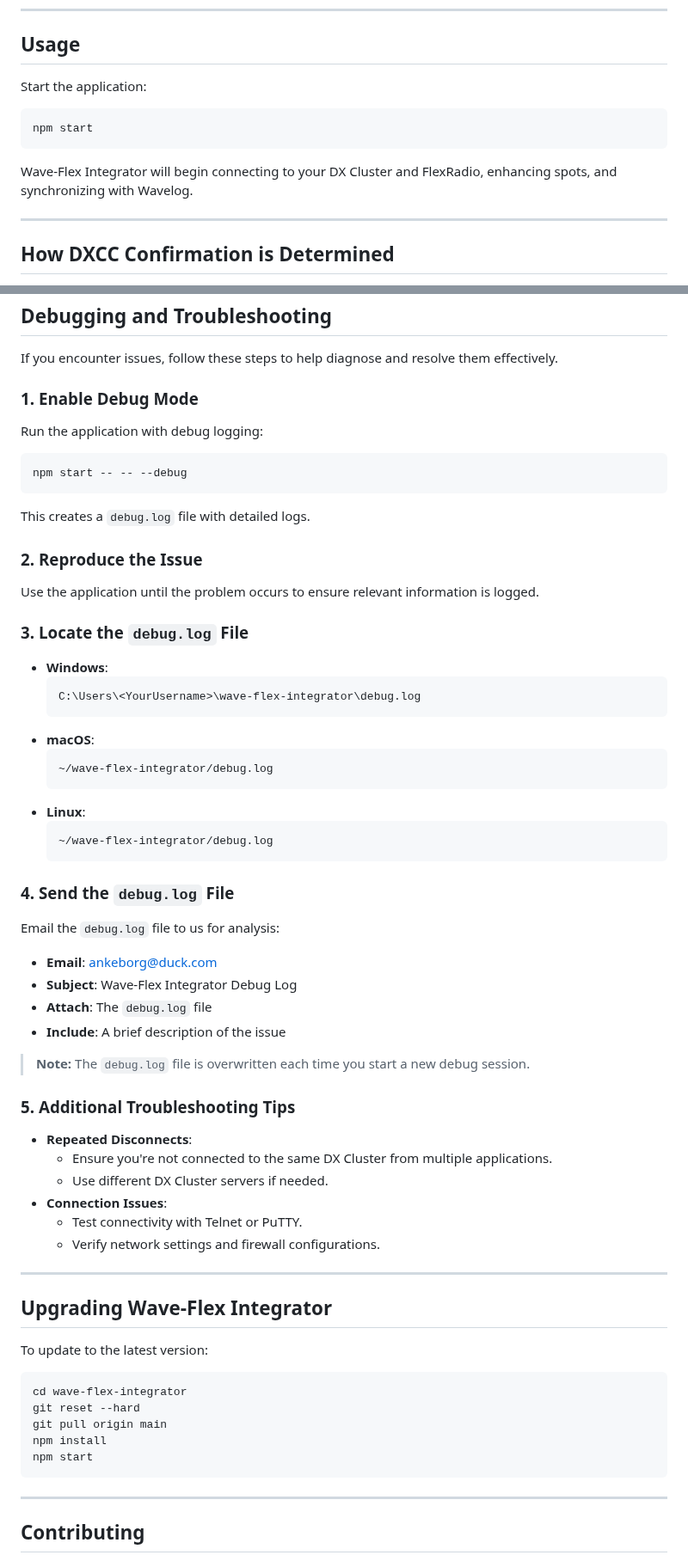
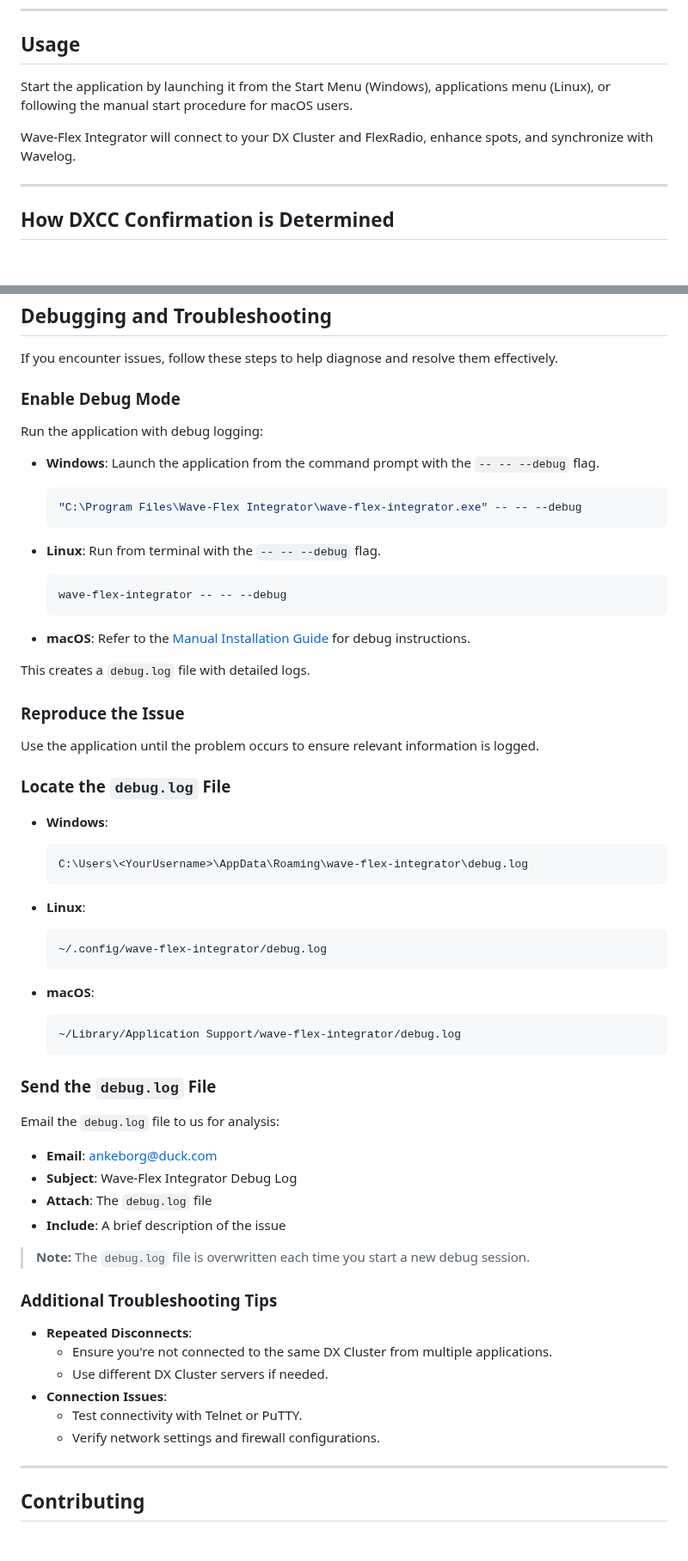
Before and after one commit to tnxqso/wave-flex-integrator, a Markdown page: README.md, 2 parts joined by grey strips. Shown at 86% size. Drawn GitHub-style; blank space fills up the shorter version.

````diff
--- a/README.md
+++ b/README.md
@@ -198,13 +219,9 @@ Upon first startup, ann error medsage will popup due to missing configuration. T
 
 ## Usage
 
-Start the application:
+Start the application by launching it from the Start Menu (Windows), applications menu (Linux), or following the manual start procedure for macOS users.
 
-```bash
-npm start
-```
-
-Wave-Flex Integrator will begin connecting to your DX Cluster and FlexRadio, enhancing spots, and synchronizing with Wavelog.
+Wave-Flex Integrator will connect to your DX Cluster and FlexRadio, enhance spots, and synchronize with Wavelog.
 
 ---
 
@@ -222,36 +239,51 @@ The QSL methods you have defined as default will dictate how DXCC confirmations
 
 If you encounter issues, follow these steps to help diagnose and resolve them effectively.
 
-### 1. Enable Debug Mode
+### Enable Debug Mode
 
 Run the application with debug logging:
 
-```bash
-npm start -- -- --debug
-```
+- **Windows**: Launch the application from the command prompt with the `-- -- --debug` flag.
+
+  ```bash
+  "C:\Program Files\Wave-Flex Integrator\wave-flex-integrator.exe" -- -- --debug
+  ```
+
+- **Linux**: Run from terminal with the `-- -- --debug` flag.
+
+  ```bash
+  wave-flex-integrator -- -- --debug
+  ```
+
+- **macOS**: Refer to the [Manual Installation Guide](README-MANUAL-INSTALL.md) for debug instructions.
 
 This creates a `debug.log` file with detailed logs.
 
-### 2. Reproduce the Issue
+### Reproduce the Issue
 
 Use the application until the problem occurs to ensure relevant information is logged.
 
-### 3. Locate the `debug.log` File
+### Locate the `debug.log` File
 
 - **Windows**:
+
   ```
-  C:\Users\<YourUsername>\wave-flex-integrator\debug.log
-  ```
-- **macOS**:
-  ```
-  ~/wave-flex-integrator/debug.log
-  ```
-- **Linux**:
-  ```
-  ~/wave-flex-integrator/debug.log
+  C:\Users\<YourUsername>\AppData\Roaming\wave-flex-integrator\debug.log
   ```
 
-### 4. Send the `debug.log` File
+- **Linux**:
+
+  ```
+  ~/.config/wave-flex-integrator/debug.log
+  ```
+
+- **macOS**:
+
+  ```
+  ~/Library/Application Support/wave-flex-integrator/debug.log
+  ```
+
+### Send the `debug.log` File
 
 Email the `debug.log` file to us for analysis:
 
@@ -262,7 +294,7 @@ Email the `debug.log` file to us for analysis:
 
 > **Note:** The `debug.log` file is overwritten each time you start a new debug session.
 
-### 5. Additional Troubleshooting Tips
+### Additional Troubleshooting Tips
 
 - **Repeated Disconnects**:
   - Ensure you're not connected to the same DX Cluster from multiple applications.
@@ -270,20 +302,6 @@ Email the `debug.log` file to us for analysis:
 - **Connection Issues**:
   - Test connectivity with Telnet or PuTTY.
   - Verify network settings and firewall configurations.
-
----
-
-## Upgrading Wave-Flex Integrator
-
-To update to the latest version:
-
-```bash
-cd wave-flex-integrator
-git reset --hard
-git pull origin main
-npm install
-npm start
-```
 
 ---
 
````
Also changed, not shown: other parts of README.md (+46 -25 lines), README-MANUAL-INSTALL.md (added, +240 -0 lines).
